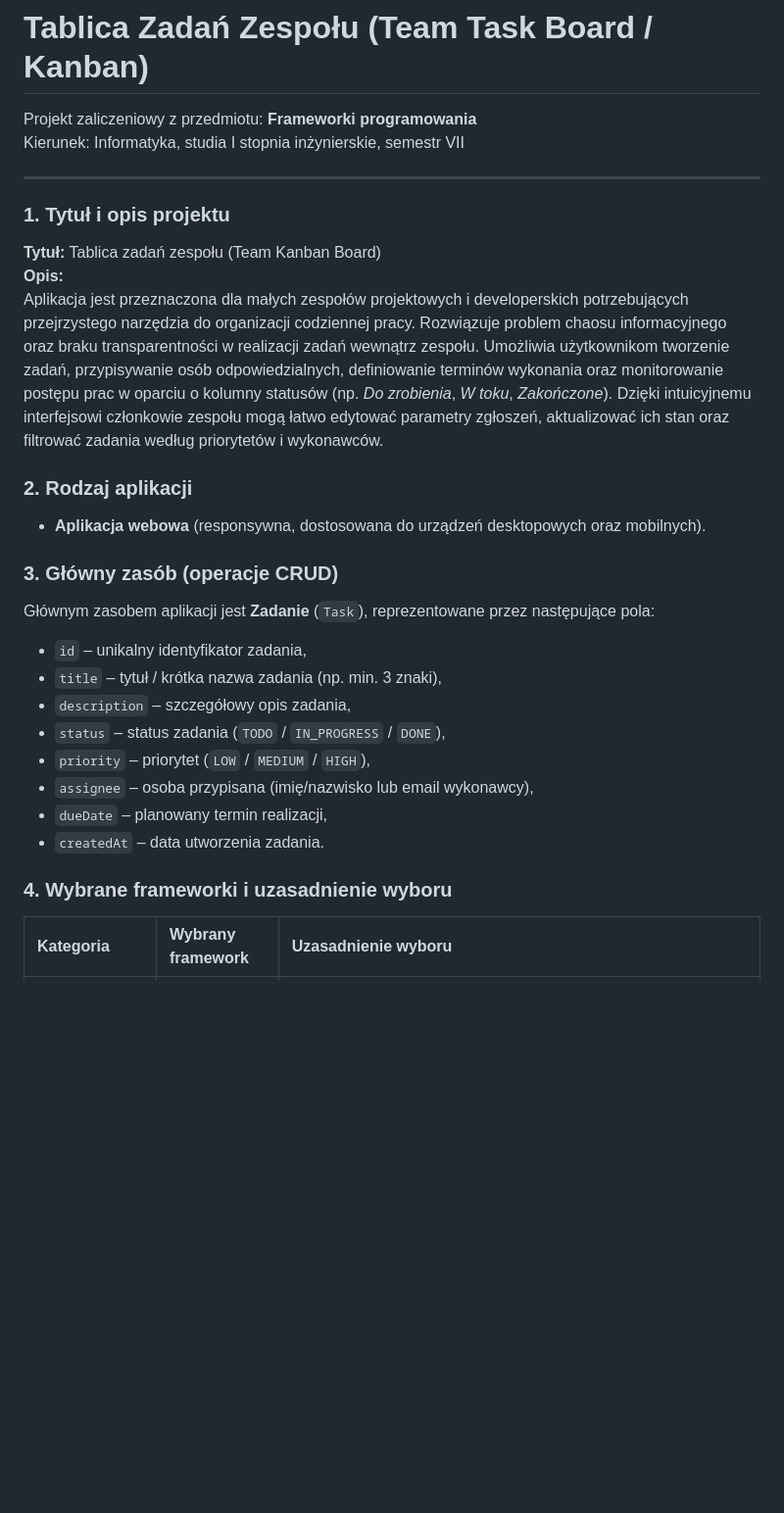
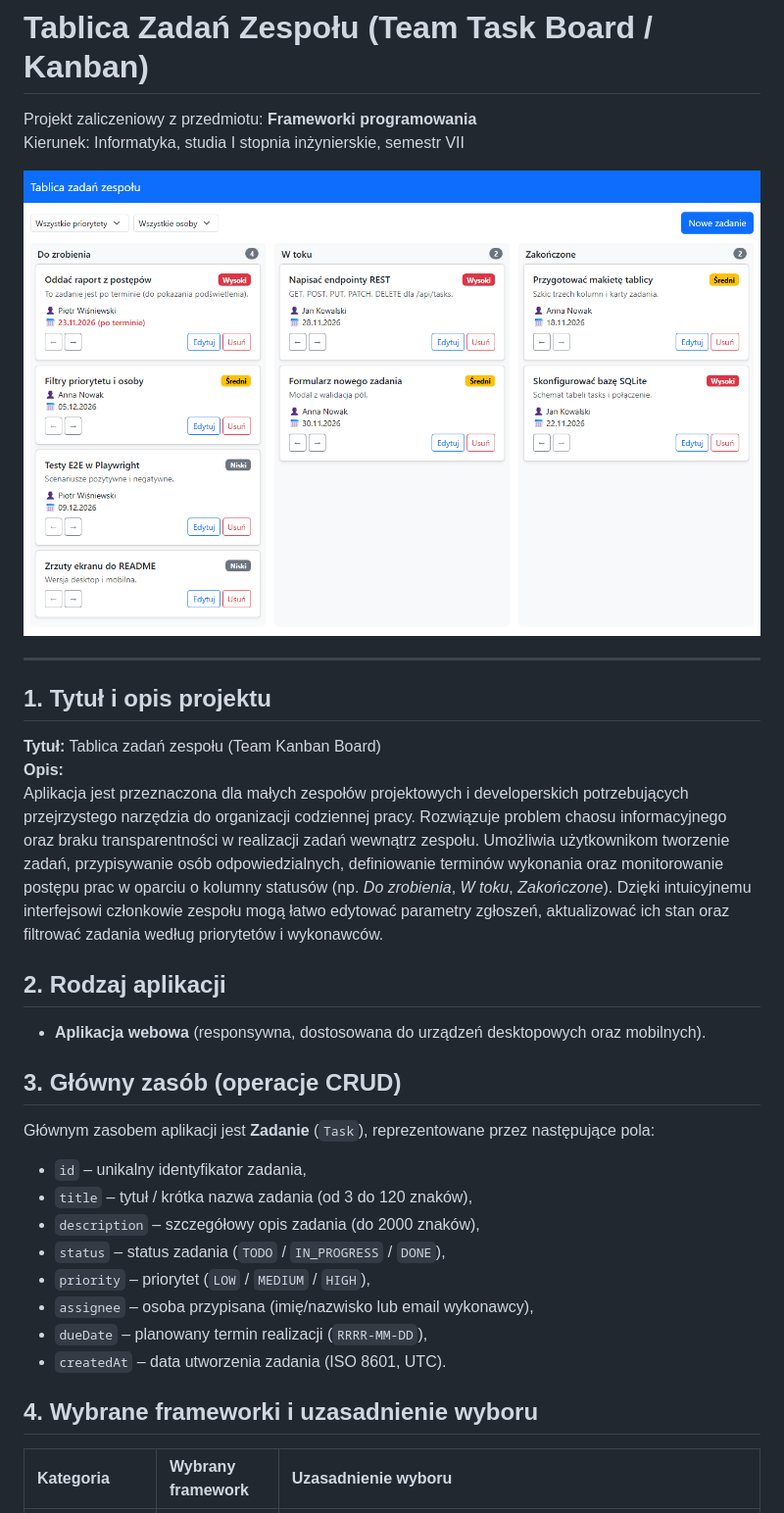
Before and after one commit to Paziowsky/tablica-kanban, a Markdown page: README.md, the part around one of its changes. Shown at 98% size. Rendered like a GitHub page; pictures changed too: docs/board-desktop.png (added); blank space fills up the shorter version.

```diff
--- a/README.md
+++ b/README.md
@@ -3,28 +3,30 @@
 Projekt zaliczeniowy z przedmiotu: **Frameworki programowania**
 Kierunek: Informatyka, studia I stopnia inżynierskie, semestr VII
 
+![Tablica zadań – widok na komputerze](docs/board-desktop.png)
+
 ---
 
-### 1. Tytuł i opis projektu
+## 1. Tytuł i opis projektu
 **Tytuł:** Tablica zadań zespołu (Team Kanban Board)
 **Opis:**
 Aplikacja jest przeznaczona dla małych zespołów projektowych i developerskich potrzebujących przejrzystego narzędzia do organizacji codziennej pracy. Rozwiązuje problem chaosu informacyjnego oraz braku transparentności w realizacji zadań wewnątrz zespołu. Umożliwia użytkownikom tworzenie zadań, przypisywanie osób odpowiedzialnych, definiowanie terminów wykonania oraz monitorowanie postępu prac w oparciu o kolumny statusów (np. *Do zrobienia*, *W toku*, *Zakończone*). Dzięki intuicyjnemu interfejsowi członkowie zespołu mogą łatwo edytować parametry zgłoszeń, aktualizować ich stan oraz filtrować zadania według priorytetów i wykonawców.
 
-### 2. Rodzaj aplikacji
+## 2. Rodzaj aplikacji
 * **Aplikacja webowa** (responsywna, dostosowana do urządzeń desktopowych oraz mobilnych).
 
-### 3. Główny zasób (operacje CRUD)
+## 3. Główny zasób (operacje CRUD)
 Głównym zasobem aplikacji jest **Zadanie** (`Task`), reprezentowane przez następujące pola:
 * `id` – unikalny identyfikator zadania,
-* `title` – tytuł / krótka nazwa zadania (np. min. 3 znaki),
-* `description` – szczegółowy opis zadania,
+* `title` – tytuł / krótka nazwa zadania (od 3 do 120 znaków),
+* `description` – szczegółowy opis zadania (do 2000 znaków),
 * `status` – status zadania (`TODO` / `IN_PROGRESS` / `DONE`),
 * `priority` – priorytet (`LOW` / `MEDIUM` / `HIGH`),
 * `assignee` – osoba przypisana (imię/nazwisko lub email wykonawcy),
-* `dueDate` – planowany termin realizacji,
-* `createdAt` – data utworzenia zadania.
+* `dueDate` – planowany termin realizacji (`RRRR-MM-DD`),
+* `createdAt` – data utworzenia zadania (ISO 8601, UTC).
 
-### 4. Wybrane frameworki i uzasadnienie wyboru
+## 4. Wybrane frameworki i uzasadnienie wyboru
 
 | Kategoria | Wybrany framework | Uzasadnienie wyboru |
 | :--- | :--- | :--- |
```
Also changed, not shown: other parts of README.md (+123 -7 lines), CLAUDE.md (+2 -2 lines), ROADMAP.md (+7 -7 lines), docs/board-mobile.png (added), docs/task-form.png (added), 3 other files.
